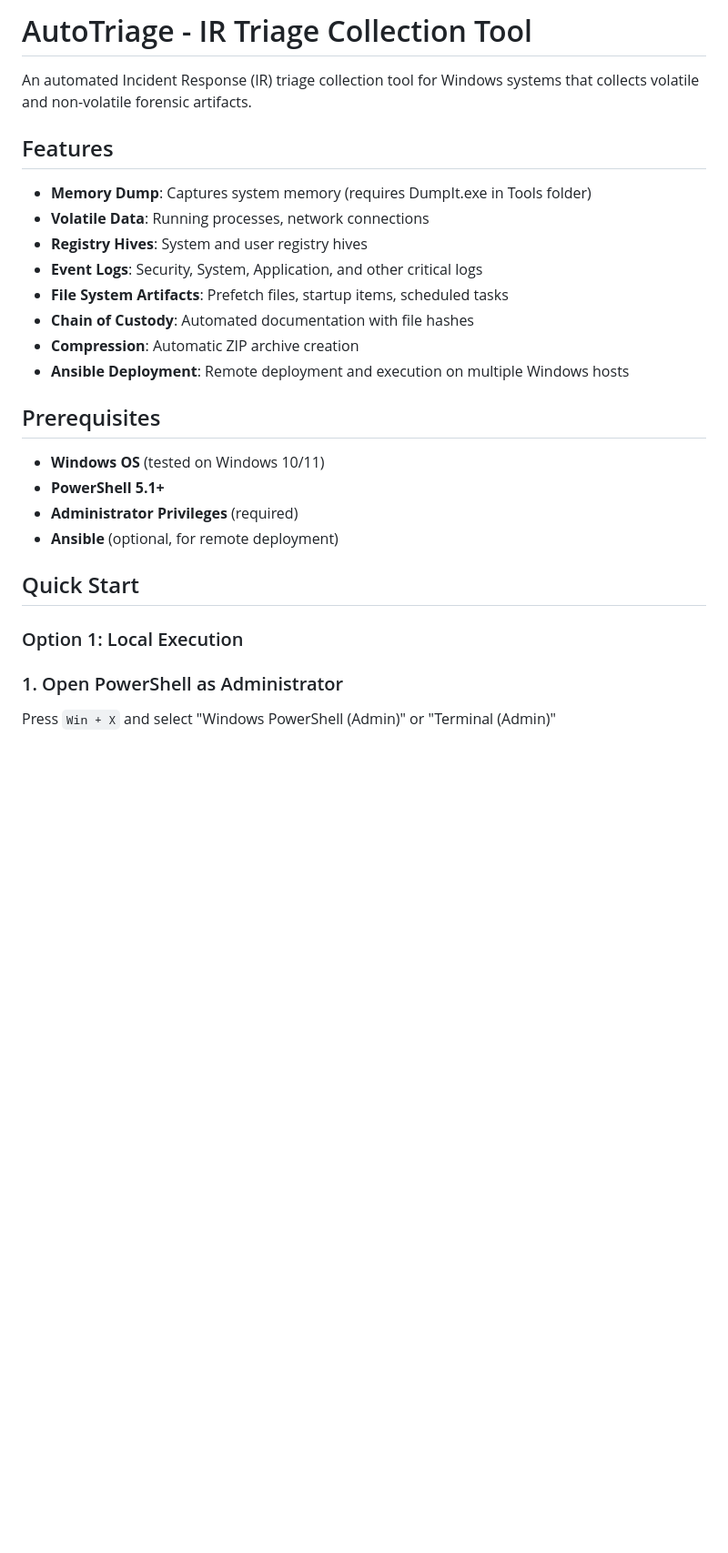
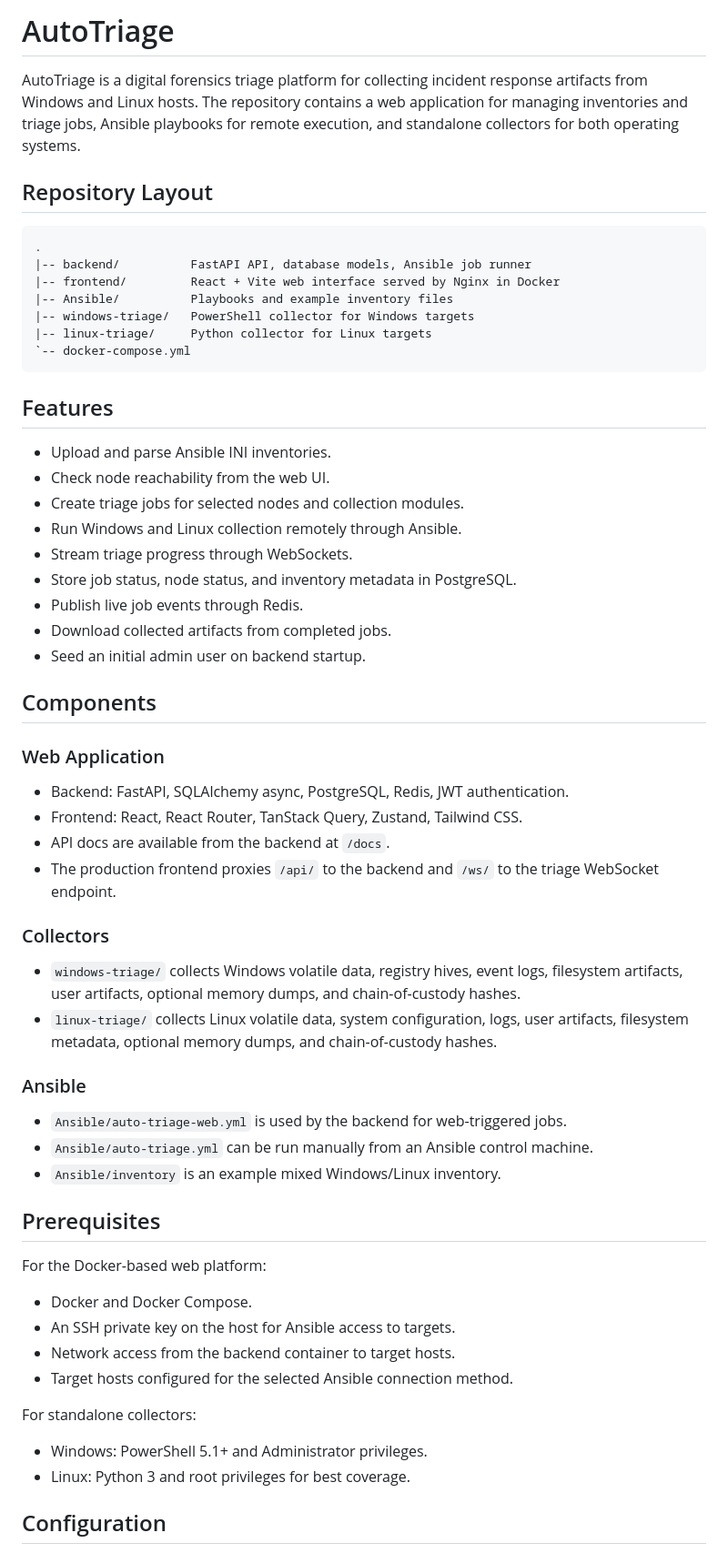
Before and after one commit to hoangdanhnhat/AutoTriage, a Markdown page: README.md, the part around one of its changes. Shown at 91% size. GitHub-like rendering; blank space fills up the shorter version.

````diff
--- a/README.md
+++ b/README.md
@@ -1,30 +1,64 @@
-# AutoTriage - IR Triage Collection Tool
+# AutoTriage
 
-An automated Incident Response (IR) triage collection tool for Windows systems that collects volatile and non-volatile forensic artifacts.
+AutoTriage is a digital forensics triage platform for collecting incident response artifacts from Windows and Linux hosts. The repository contains a web application for managing inventories and triage jobs, Ansible playbooks for remote execution, and standalone collectors for both operating systems.
+
+## Repository Layout
+
+```text
+.
+|-- backend/          FastAPI API, database models, Ansible job runner
+|-- frontend/         React + Vite web interface served by Nginx in Docker
+|-- Ansible/          Playbooks and example inventory files
+|-- windows-triage/   PowerShell collector for Windows targets
+|-- linux-triage/     Python collector for Linux targets
+`-- docker-compose.yml
+```
 
 ## Features
 
-- **Memory Dump**: Captures system memory (requires DumpIt.exe in Tools folder)
-- **Volatile Data**: Running processes, network connections
-- **Registry Hives**: System and user registry hives
-- **Event Logs**: Security, System, Application, and other critical logs
-- **File System Artifacts**: Prefetch files, startup items, scheduled tasks
-- **Chain of Custody**: Automated documentation with file hashes
-- **Compression**: Automatic ZIP archive creation
-- **Ansible Deployment**: Remote deployment and execution on multiple Windows hosts
+- Upload and parse Ansible INI inventories.
+- Check node reachability from the web UI.
+- Create triage jobs for selected nodes and collection modules.
+- Run Windows and Linux collection remotely through Ansible.
+- Stream triage progress through WebSockets.
+- Store job status, node status, and inventory metadata in PostgreSQL.
+- Publish live job events through Redis.
+- Download collected artifacts from completed jobs.
+- Seed an initial admin user on backend startup.
+
+## Components
+
+### Web Application
+
+- Backend: FastAPI, SQLAlchemy async, PostgreSQL, Redis, JWT authentication.
+- Frontend: React, React Router, TanStack Query, Zustand, Tailwind CSS.
+- API docs are available from the backend at `/docs`.
+- The production frontend proxies `/api/` to the backend and `/ws/` to the triage WebSocket endpoint.
+
+### Collectors
+
+- `windows-triage/` collects Windows volatile data, registry hives, event logs, filesystem artifacts, user artifacts, optional memory dumps, and chain-of-custody hashes.
+- `linux-triage/` collects Linux volatile data, system configuration, logs, user artifacts, filesystem metadata, optional memory dumps, and chain-of-custody hashes.
+
+### Ansible
+
+- `Ansible/auto-triage-web.yml` is used by the backend for web-triggered jobs.
+- `Ansible/auto-triage.yml` can be run manually from an Ansible control machine.
+- `Ansible/inventory` is an example mixed Windows/Linux inventory.
 
 ## Prerequisites
 
-- **Windows OS** (tested on Windows 10/11)
-- **PowerShell 5.1+**
-- **Administrator Privileges** (required)
-- **Ansible** (optional, for remote deployment)
+For the Docker-based web platform:
 
-## Quick Start
+- Docker and Docker Compose.
+- An SSH private key on the host for Ansible access to targets.
+- Network access from the backend container to target hosts.
+- Target hosts configured for the selected Ansible connection method.
 
-### Option 1: Local Execution
+For standalone collectors:
 
-### 1. Open PowerShell as Administrator
+- Windows: PowerShell 5.1+ and Administrator privileges.
+- Linux: Python 3 and root privileges for best coverage.
 
-Press `Win + X` and select "Windows PowerShell (Admin)" or "Terminal (Admin)"
+## Configuration
 
````
Also changed, not shown: other parts of README.md (+126 -179 lines).
